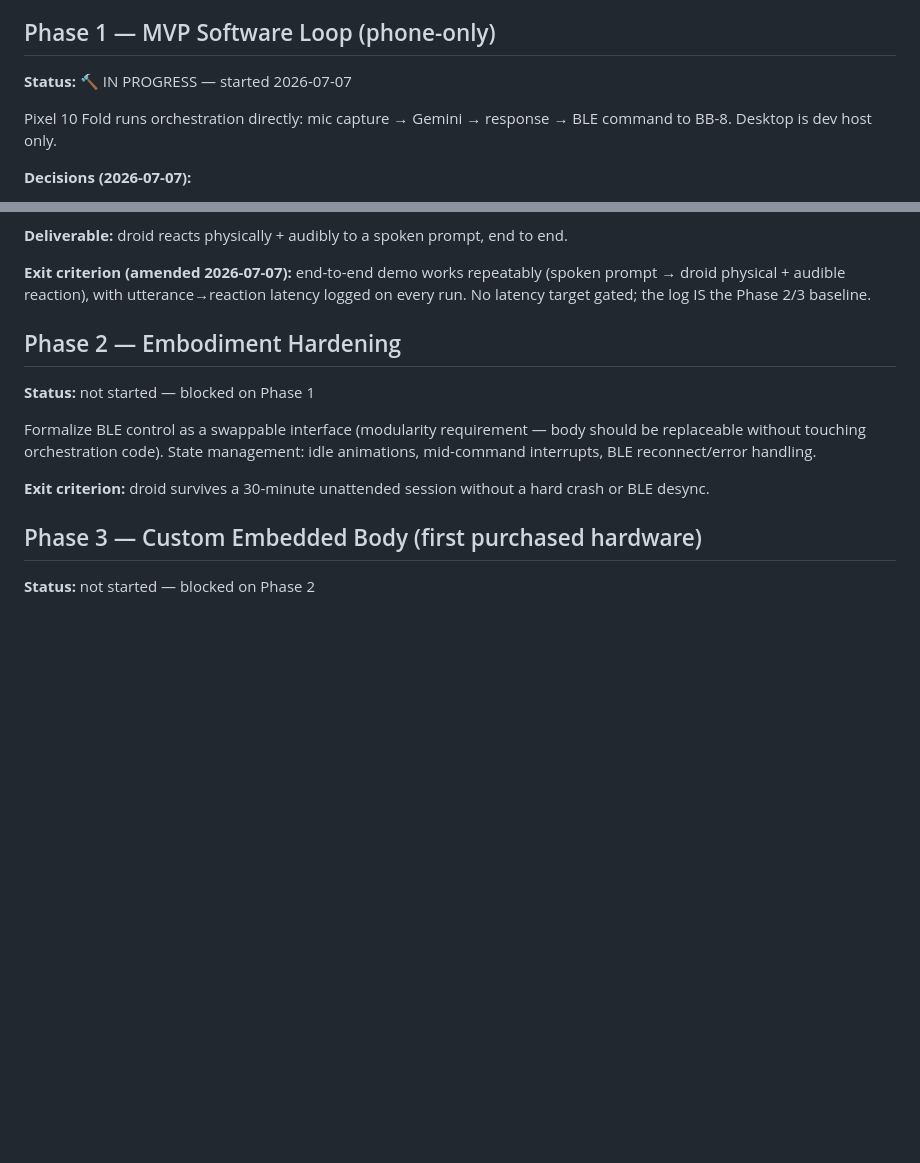
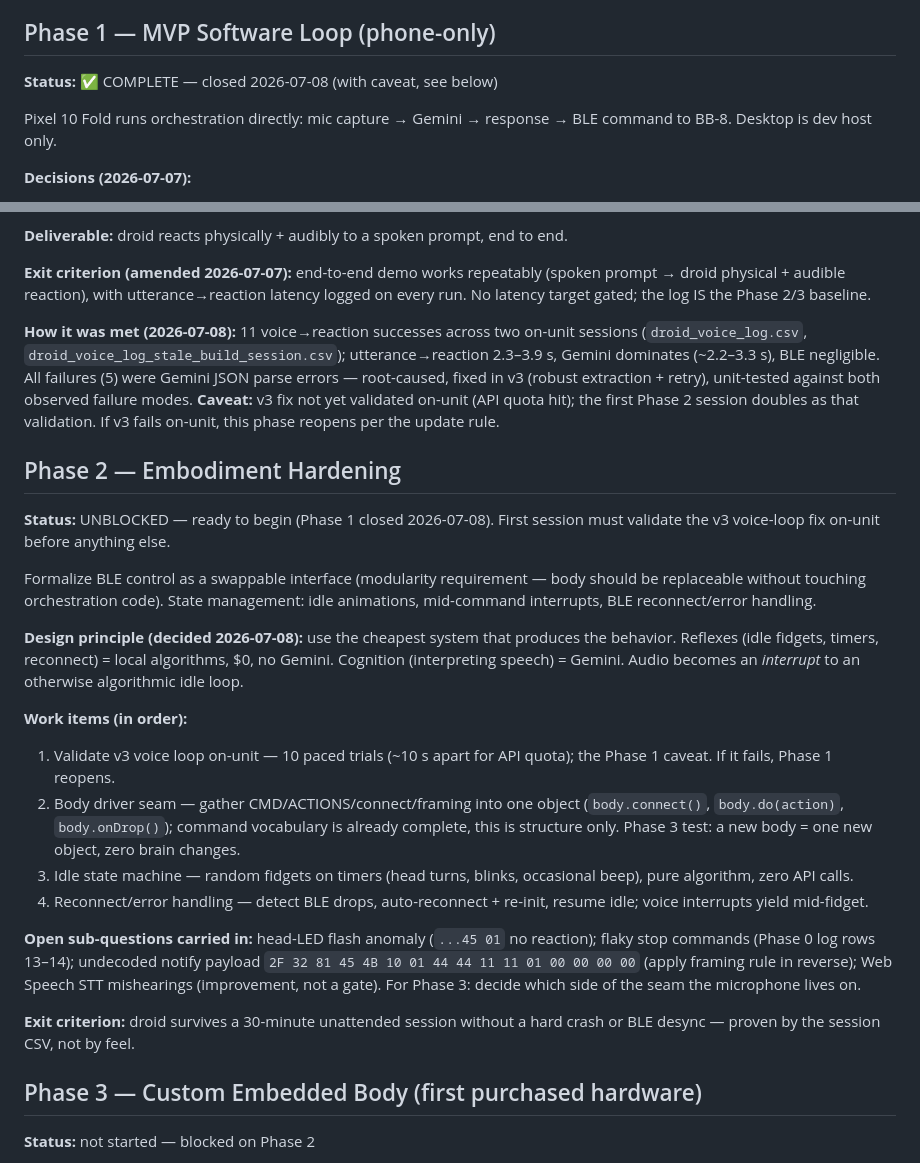
Before and after one commit to ireadbrainwaves/project-6th-sense, a Markdown page: ROADMAP.md, 2 parts joined by grey strips. Rendered like a GitHub page; blank space fills up the shorter version.

Commit message:
Phase 2 plan: work items, design principle, carried sub-questions

```diff
--- a/ROADMAP.md
+++ b/ROADMAP.md
@@ -10,7 +10,7 @@ Confirm the Galaxy's Edge BB-8 BLE protocol. No purchased hardware required.
 **Exit criterion:** documented, testable command set (roll, heading, head rotation, LED, sound trigger) with confirmed round-trip latency. — **Met:** all five command types confirmed on our unit; write-ACK round-trip latency measured and logged (~176–268 ms). Physical utterance→motion timing is intentionally deferred to Phase 1, where it is the exit criterion.
 
 ## Phase 1 — MVP Software Loop (phone-only)
-**Status:** 🔨 IN PROGRESS — started 2026-07-07
+**Status:** ✅ COMPLETE — closed 2026-07-08 (with caveat, see below)
 
 Pixel 10 Fold runs orchestration directly: mic capture → Gemini → response → BLE command to BB-8. Desktop is dev host only.
 
@@ -23,12 +23,24 @@ Pixel 10 Fold runs orchestration directly: mic capture → Gemini → response
 
 **Exit criterion (amended 2026-07-07):** end-to-end demo works repeatably (spoken prompt → droid physical + audible reaction), with utterance→reaction latency logged on every run. No latency target gated; the log IS the Phase 2/3 baseline.
 
+**How it was met (2026-07-08):** 11 voice→reaction successes across two on-unit sessions (`droid_voice_log.csv`, `droid_voice_log_stale_build_session.csv`); utterance→reaction 2.3–3.9 s, Gemini dominates (~2.2–3.3 s), BLE negligible. All failures (5) were Gemini JSON parse errors — root-caused, fixed in v3 (robust extraction + retry), unit-tested against both observed failure modes. **Caveat:** v3 fix not yet validated on-unit (API quota hit); the first Phase 2 session doubles as that validation. If v3 fails on-unit, this phase reopens per the update rule.
+
 ## Phase 2 — Embodiment Hardening
-**Status:** not started — blocked on Phase 1
+**Status:** UNBLOCKED — ready to begin (Phase 1 closed 2026-07-08). First session must validate the v3 voice-loop fix on-unit before anything else.
 
 Formalize BLE control as a swappable interface (modularity requirement — body should be replaceable without touching orchestration code). State management: idle animations, mid-command interrupts, BLE reconnect/error handling.
 
-**Exit criterion:** droid survives a 30-minute unattended session without a hard crash or BLE desync.
+**Design principle (decided 2026-07-08):** use the cheapest system that produces the behavior. Reflexes (idle fidgets, timers, reconnect) = local algorithms, $0, no Gemini. Cognition (interpreting speech) = Gemini. Audio becomes an *interrupt* to an otherwise algorithmic idle loop.
+
+**Work items (in order):**
+1. Validate v3 voice loop on-unit — 10 paced trials (~10 s apart for API quota); the Phase 1 caveat. If it fails, Phase 1 reopens.
+2. Body driver seam — gather CMD/ACTIONS/connect/framing into one object (`body.connect()`, `body.do(action)`, `body.onDrop()`); command vocabulary is already complete, this is structure only. Phase 3 test: a new body = one new object, zero brain changes.
+3. Idle state machine — random fidgets on timers (head turns, blinks, occasional beep), pure algorithm, zero API calls.
+4. Reconnect/error handling — detect BLE drops, auto-reconnect + re-init, resume idle; voice interrupts yield mid-fidget.
+
+**Open sub-questions carried in:** head-LED flash anomaly (`...45 01` no reaction); flaky stop commands (Phase 0 log rows 13–14); undecoded notify payload `2F 32 81 45 4B 10 01 44 44 11 11 01 00 00 00 00` (apply framing rule in reverse); Web Speech STT mishearings (improvement, not a gate). For Phase 3: decide which side of the seam the microphone lives on.
+
+**Exit criterion:** droid survives a 30-minute unattended session without a hard crash or BLE desync — proven by the session CSV, not by feel.
 
 ## Phase 3 — Custom Embedded Body (first purchased hardware)
 **Status:** not started — blocked on Phase 2
```
